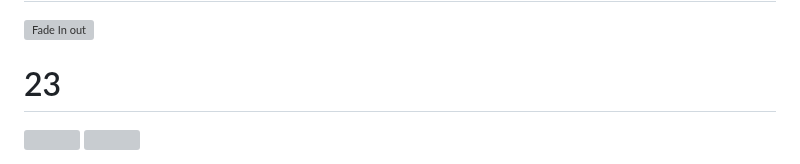
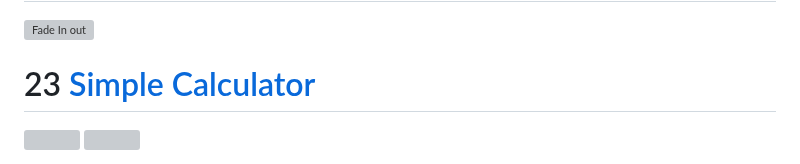
Before and after one commit to BhalliBhai/HTML-CSS-JavaScript, a Markdown page: README.md, the part around the change. GitHub-like rendering; grey boxes are pictures that could not be loaded.

```diff
--- a/README.md
+++ b/README.md
@@ -77,6 +77,6 @@ Click on the Title to open the Respective Folder
 # 22 [Fade Out](https://github.com/BhalliBhai/HTML-CSS-JavaScript/tree/main/22.%20Fade%20Out)
 <img src="https://github.com/BhalliBhai/HTML-CSS-JavaScript/blob/main/SnapShots/FadeInOut.png" alt="Fade In out">
 
-# 23 []()
+# 23 [Simple Calculator]()
 <img src="" alt="">
 <img src="" alt="">
```
